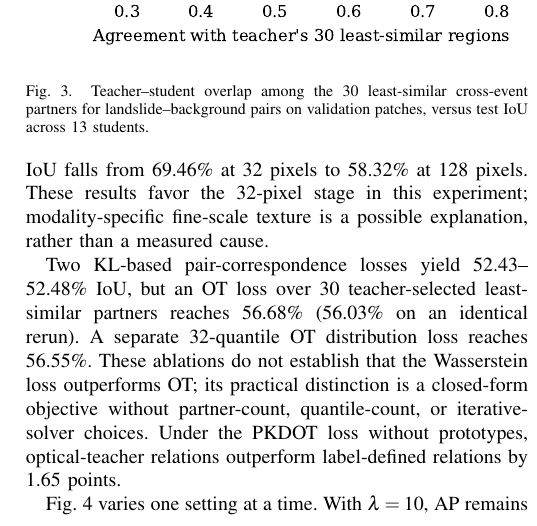
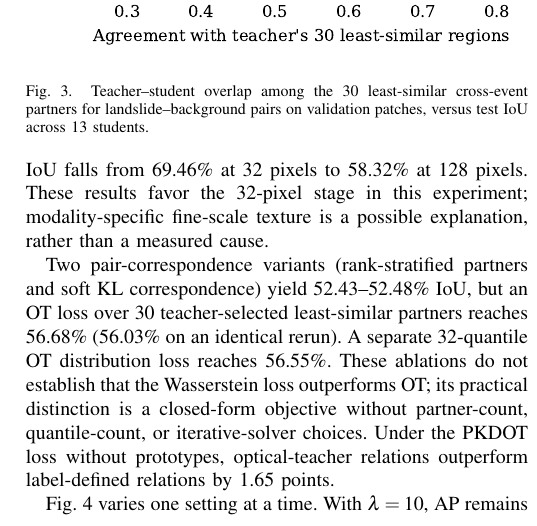
Before and after one commit to JH3rings/COCD-Haiti-Windows-Transfer, a LaTeX paper (manuscript/main.tex): part of one column of page 4 of 5, cut so that both start at the same text. Compiled offline with pdfLaTeX; a missing font is replaced by an installed copy or a similar font; a LaTeX package or settings file that is missing is left out.

Commit message:
Correct attribution of rank-stratified vs KL relation ablations

```diff
--- a/manuscript/main.tex
+++ b/manuscript/main.tex
@@ -166,7 +166,7 @@ Configuration & AP & IoU & IoU Ind. \\
 
 Table~\ref{tab:ablation} isolates each component. $L_{\mathrm{CEW}}$ alone raises IoU from 52.20\% to 55.57\%. The shared prototypes alone have little effect on IoU (52.07\%) but raise AP to 77.99\%: they improve AP without improving pooled IoU at threshold 0.5. The combined model improves IoU by 0.88 points over the loss-only variant and achieves higher recall than the baseline. Separate prototypes at 32 and 64 pixels with the loss at both stages lower IoU to 55.22\% and independent-event IoU to 64.85\%, whereas one bank shared by three stages and constrained only at 32 pixels gives 56.45\% IoU. With the shared prototypes and the same $320$-m regions, moving $L_{\mathrm{CEW}}$ from the 32-pixel stage to the 16-, 64-, or 128-pixel stage lowers IoU to 55.57\%, 55.18\%, and 52.44\%, and applying it at all three prototype stages gives 54.31\%. Independent-event IoU falls from \oursInd\% at 32 pixels to 58.32\% at 128 pixels. These results favor the 32-pixel stage in this experiment; modality-specific fine-scale texture is a possible explanation, rather than a measured cause.
 
-Two KL-based pair-correspondence losses yield 52.43--52.48\% IoU, but an OT loss over 30 teacher-selected least-similar partners reaches 56.68\% (56.03\% on an identical rerun). A separate 32-quantile OT distribution loss reaches 56.55\%. These ablations do not establish that the Wasserstein loss outperforms OT; its practical distinction is a closed-form objective without partner-count, quantile-count, or iterative-solver choices. Under the PKDOT loss without prototypes, optical-teacher relations outperform label-defined relations by 1.65 points.
+Two pair-correspondence variants (rank-stratified partners and soft KL correspondence) yield 52.43--52.48\% IoU, but an OT loss over 30 teacher-selected least-similar partners reaches 56.68\% (56.03\% on an identical rerun). A separate 32-quantile OT distribution loss reaches 56.55\%. These ablations do not establish that the Wasserstein loss outperforms OT; its practical distinction is a closed-form objective without partner-count, quantile-count, or iterative-solver choices. Under the PKDOT loss without prototypes, optical-teacher relations outperform label-defined relations by 1.65 points.
 
 \begin{figure}[!t]
 \centering
```
